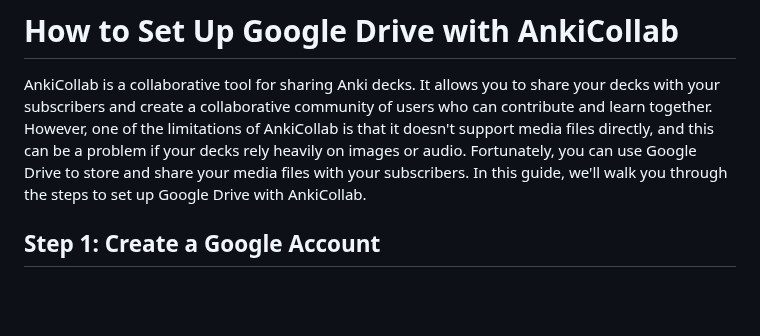
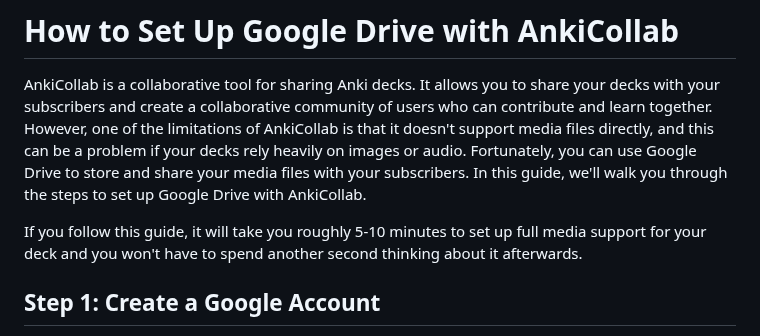
Before and after one commit to CravingCrates/AnkiCollab-Plugin, a Markdown page: google_drive_guide.md, the part around the change. Rendered like a GitHub page; blank space fills up the shorter version.

```diff
--- a/google_drive_guide.md
+++ b/google_drive_guide.md
@@ -2,6 +2,7 @@
 
 AnkiCollab is a collaborative tool for sharing Anki decks. It allows you to share your decks with your subscribers and create a collaborative community of users who can contribute and learn together. However, one of the limitations of AnkiCollab is that it doesn't support media files directly, and this can be a problem if your decks rely heavily on images or audio. Fortunately, you can use Google Drive to store and share your media files with your subscribers. In this guide, we'll walk you through the steps to set up Google Drive with AnkiCollab.
 
+If you follow this guide, it will take you roughly 5-10 minutes to set up full media support for your deck and you won't have to spend another second thinking about it afterwards.
 ## Step 1: Create a Google Account
 
 If you don't have a Google account, you'll need to create one. You can use your existing Google account, but we recommend creating a new one so that your subscribers will have limited access to it.
```
Also changed, not shown: getting_started_maintainer.md (+4 -1 lines).
